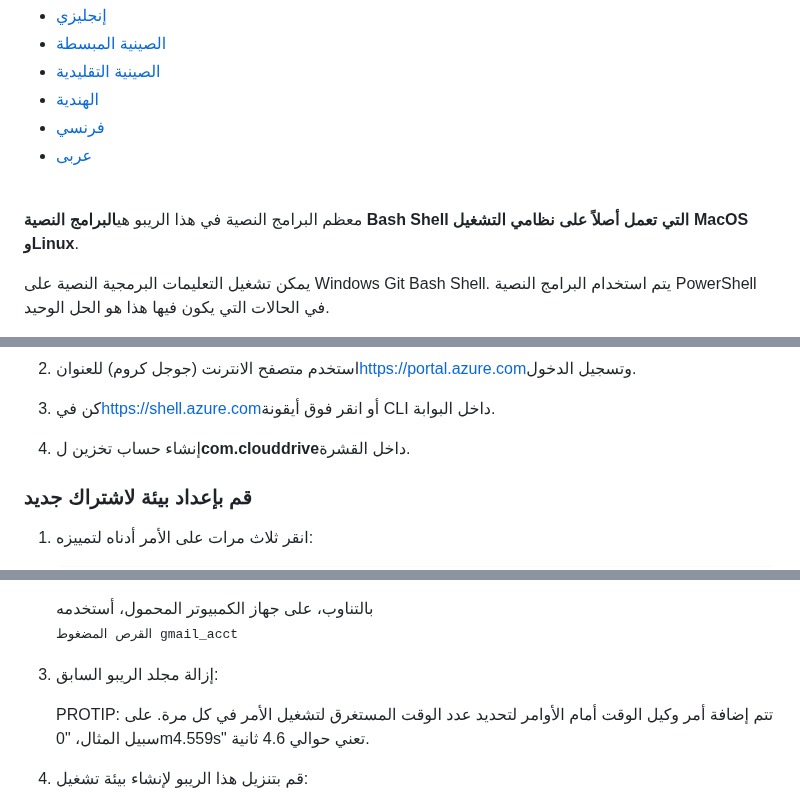
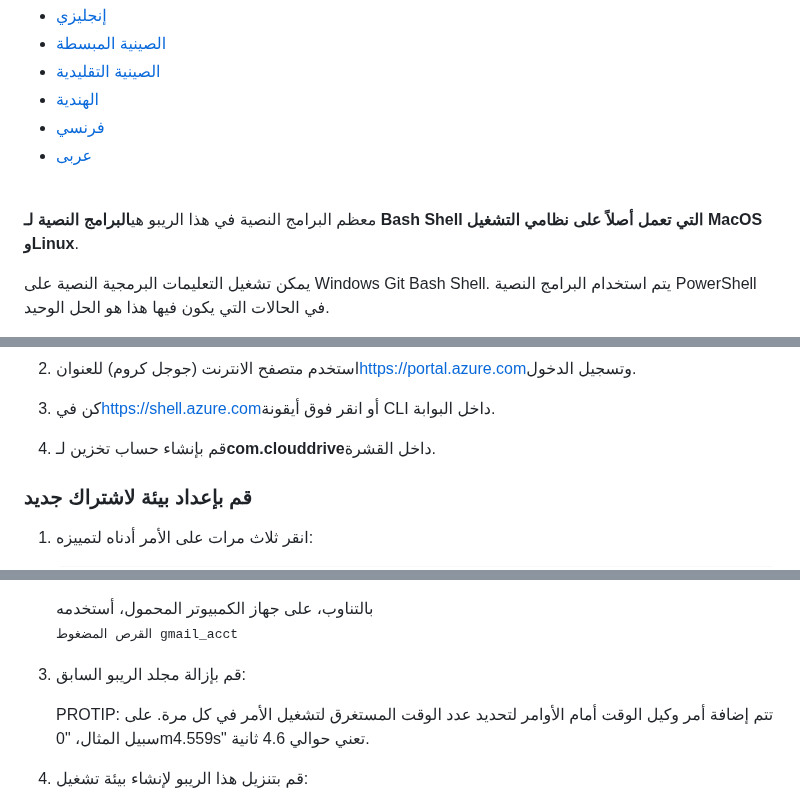
Before and after one commit to wilsonmar/azure-quickly, a Markdown page: README.ar.md, 3 parts joined by grey strips. GitHub-like rendering.

Commit message:
docs: Added README."ar".md translation via https://github.com/dephraiim/translate-readme

```diff
--- a/README.ar.md
+++ b/README.ar.md
@@ -28,7 +28,7 @@
 -   [فرنسي](README.fr.md)
 -   [عربى](README.ar.md)<br /><br />
 
-معظم البرامج النصية في هذا الريبو هي<strong>البرامج النصية Bash Shell التي تعمل أصلاً على نظامي التشغيل MacOS وLinux</strong>.
+معظم البرامج النصية في هذا الريبو هي<strong>البرامج النصية لـ Bash Shell التي تعمل أصلاً على نظامي التشغيل MacOS وLinux</strong>.
 
 يمكن تشغيل التعليمات البرمجية النصية على Windows Git Bash Shell.
 يتم استخدام البرامج النصية PowerShell في الحالات التي يكون فيها هذا هو الحل الوحيد.
@@ -78,7 +78,7 @@
 
 3.  كن في<a target="_blank" href="https://shell.azure.com/">https&#x3A;//shell.azure.com</a>أو انقر فوق أيقونة CLI داخل البوابة.
 
-4.  إنشاء حساب تخزين ل<strong>com.clouddrive</strong>داخل القشرة.
+4.  قم بإنشاء حساب تخزين لـ<strong>com.clouddrive</strong>داخل القشرة.
 
 ### قم بإعداد بيئة لاشتراك جديد
 
@@ -334,7 +334,7 @@
 
     بالتناوب، على جهاز الكمبيوتر المحمول، أستخدمه<br /><tt>القرص المضغوط gmail_acct</tt>
 
-3.  إزالة مجلد الريبو السابق:
+3.  قم بإزالة مجلد الريبو السابق:
 
     PROTIP: تتم إضافة أمر وكيل الوقت أمام الأوامر لتحديد عدد الوقت المستغرق لتشغيل الأمر في كل مرة. على سبيل المثال، "0m4.559s" تعني حوالي 4.6 ثانية.
 
```
Also changed, not shown: other parts of README.ar.md (+1 -1 lines).
